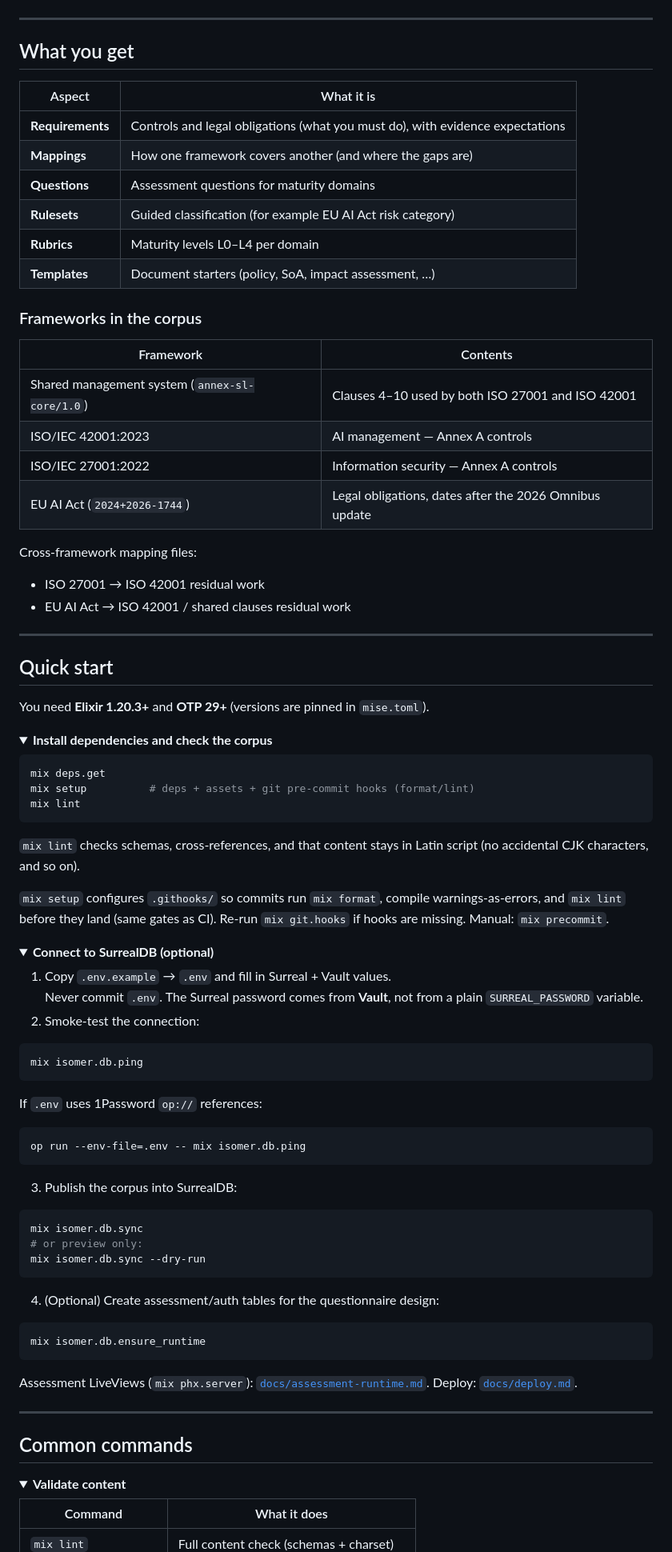
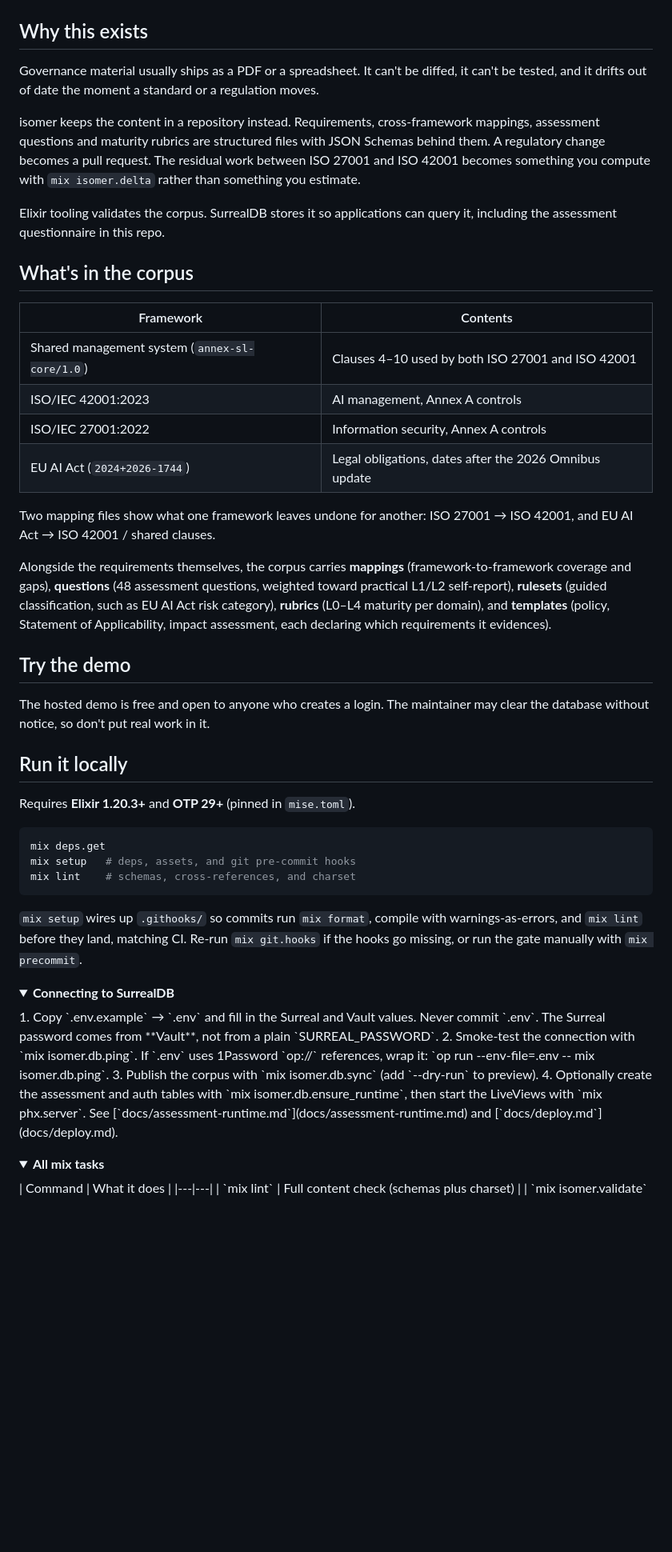
Before and after one commit to pyr0gan/isomer, a Markdown page: README.md, the part around one of its changes. Shown at 80% size. Drawn GitHub-style; folded sections open; blank space fills up the shorter version.

Commit message:
Revise README for clarity and content updates
Updated README to reflect new features and content structure, including governance material as code and improved descriptions of commands and usage.

````diff
--- a/README.md
+++ b/README.md
@@ -28,104 +6,56 @@ query it.
 
 ![Organization dashboard with assessments and maturity metrics](docs/assets/screenshots/org-dashboard.png)
 
----
+## Why this exists
 
-## What you get
+Governance material usually ships as a PDF or a spreadsheet. It can't be diffed, it can't be tested, and it drifts out of date the moment a standard or a regulation moves.
 
-| Aspect | What it is |
-|---|---|
-| **Requirements** | Controls and legal obligations (what you must do), with evidence expectations |
-| **Mappings** | How one framework covers another (and where the gaps are) |
-| **Questions** | Assessment questions for maturity domains |
-| **Rulesets** | Guided classification (for example EU AI Act risk category) |
-| **Rubrics** | Maturity levels L0–L4 per domain |
-| **Templates** | Document starters (policy, SoA, impact assessment, …) |
+isomer keeps the content in a repository instead. Requirements, cross-framework mappings, assessment questions and maturity rubrics are structured files with JSON Schemas behind them. A regulatory change becomes a pull request. The residual work between ISO 27001 and ISO 42001 becomes something you compute with `mix isomer.delta` rather than something you estimate.
 
-### Frameworks in the corpus
+Elixir tooling validates the corpus. SurrealDB stores it so applications can query it, including the assessment questionnaire in this repo.
+
+## What's in the corpus
 
 | Framework | Contents |
 |---|---|
 | Shared management system (`annex-sl-core/1.0`) | Clauses 4–10 used by both ISO 27001 and ISO 42001 |
-| ISO/IEC 42001:2023 | AI management — Annex A controls |
-| ISO/IEC 27001:2022 | Information security — Annex A controls |
+| ISO/IEC 42001:2023 | AI management, Annex A controls |
+| ISO/IEC 27001:2022 | Information security, Annex A controls |
 | EU AI Act (`2024+2026-1744`) | Legal obligations, dates after the 2026 Omnibus update |
 
-Cross-framework mapping files:
+Two mapping files show what one framework leaves undone for another: ISO 27001 → ISO 42001, and EU AI Act → ISO 42001 / shared clauses.
 
-- ISO 27001 → ISO 42001 residual work
-- EU AI Act → ISO 42001 / shared clauses residual work
+Alongside the requirements themselves, the corpus carries **mappings** (framework-to-framework coverage and gaps), **questions** (48 assessment questions, weighted toward practical L1/L2 self-report), **rulesets** (guided classification, such as EU AI Act risk category), **rubrics** (L0–L4 maturity per domain), and **templates** (policy, Statement of Applicability, impact assessment, each declaring which requirements it evidences).
 
----
+## Try the demo
 
-## Quick start
+The hosted demo is free and open to anyone who creates a login. The maintainer may clear the database without notice, so don't put real work in it.
 
-You need **Elixir 1.20.3+** and **OTP 29+** (versions are pinned in `mise.toml`).
+## Run it locally
 
-<details>
-<summary><strong>Install dependencies and check the corpus</strong></summary>
+Requires **Elixir 1.20.3+** and **OTP 29+** (pinned in `mise.toml`).
 
 ```bash
 mix deps.get
-mix setup          # deps + assets + git pre-commit hooks (format/lint)
-mix lint
+mix setup   # deps, assets, and git pre-commit hooks
+mix lint    # schemas, cross-references, and charset
 ```
 
-`mix lint` checks schemas, cross-references, and that content stays in Latin
-script (no accidental CJK characters, and so on).
+`mix setup` wires up `.githooks/` so commits run `mix format`, compile with warnings-as-errors, and `mix lint` before they land, matching CI. Re-run `mix git.hooks` if the hooks go missing, or run the gate manually with `mix precommit`.
 
-`mix setup` configures `.githooks/` so commits run `mix format`, compile
-warnings-as-errors, and `mix lint` before they land (same gates as CI). Re-run
-`mix git.hooks` if hooks are missing. Manual: `mix precommit`.
+<details>
+<summary><strong>Connecting to SurrealDB</strong></summary>
+1. Copy `.env.example` → `.env` and fill in the Surreal and Vault values. Never commit `.env`. The Surreal password comes from **Vault**, not from a plain `SURREAL_PASSWORD`.
+2. Smoke-test the connection with `mix isomer.db.ping`. If `.env` uses 1Password `op://` references, wrap it: `op run --env-file=.env -- mix isomer.db.ping`.
+3. Publish the corpus with `mix isomer.db.sync` (add `--dry-run` to preview).
+4. Optionally create the assessment and auth tables with `mix isomer.db.ensure_runtime`, then start the LiveViews with `mix phx.server`.
+See [`docs/assessment-runtime.md`](docs/assessment-runtime.md) and [`docs/deploy.md`](docs/deploy.md).
 
 </details>
-
 <details>
-<summary><strong>Connect to SurrealDB (optional)</strong></summary>
-
-1. Copy `.env.example` → `.env` and fill in Surreal + Vault values.
-   Never commit `.env`. The Surreal password comes from **Vault**, not from a
-   plain `SURREAL_PASSWORD` variable.
-2. Smoke-test the connection:
-
-```bash
-mix isomer.db.ping
-```
-
-If `.env` uses 1Password `op://` references:
-
-```bash
-op run --env-file=.env -- mix isomer.db.ping
-```
-
-3. Publish the corpus into SurrealDB:
-
-```bash
-mix isomer.db.sync
-# or preview only:
-mix isomer.db.sync --dry-run
-```
-
-4. (Optional) Create assessment/auth tables for the questionnaire design:
-
-```bash
-mix isomer.db.ensure_runtime
-```
-
-Assessment LiveViews (`mix phx.server`):
-[`docs/assessment-runtime.md`](docs/assessment-runtime.md). Deploy:
-[`docs/deploy.md`](docs/deploy.md).
-
-</details>
-
----
-
-## Common commands
-
-<details>
-<summary><strong>Validate content</strong></summary>
-
+<summary><strong>All mix tasks</strong></summary>
 | Command | What it does |
 |---|---|
-| `mix lint` | Full content check (schemas + charset) |
+| `mix lint` | Full content check (schemas plus charset) |
 | `mix isomer.validate` | Schema and cross-reference checks only |
 | `mix isomer.charset` | Reject non-Latin letters in content files |
````
Also changed, not shown: other parts of README.md (+52 -113 lines).
